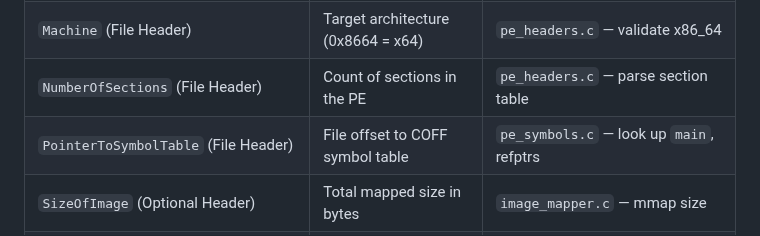
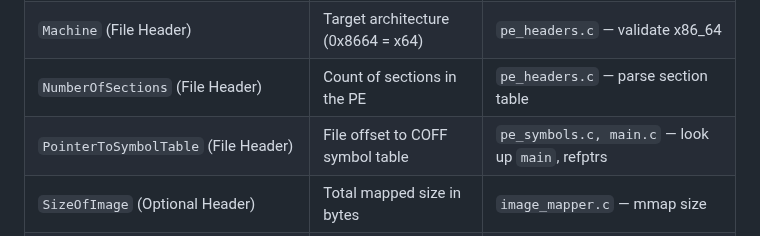
Before and after one commit to CedricThomas/my_wine, a Markdown page: docs/pe_format.md, the part around the change. GitHub-like rendering.

```diff
--- a/docs/pe_format.md
+++ b/docs/pe_format.md
@@ -692,7 +692,7 @@ my_wine uses them:
 | `e_lfanew` (DOS Header) | File offset to PE signature | `pe_headers.c` — find NT headers |
 | `Machine` (File Header) | Target architecture (0x8664 = x64) | `pe_headers.c` — validate x86_64 |
 | `NumberOfSections` (File Header) | Count of sections in the PE | `pe_headers.c` — parse section table |
-| `PointerToSymbolTable` (File Header) | File offset to COFF symbol table | `pe_symbols.c` — look up `main`, refptrs |
+| `PointerToSymbolTable` (File Header) | File offset to COFF symbol table | `pe_symbols.c, main.c` — look up `main`, refptrs |
 | `SizeOfImage` (Optional Header) | Total mapped size in bytes | `image_mapper.c` — mmap size |
 | `SectionAlignment` (Optional Header) | Memory alignment (typically 4K) | `image_mapper.c` — section alignment |
 | `FileAlignment` (Optional Header) | File alignment (typically 512B) | `pe_headers.c` — section parsing |
```
